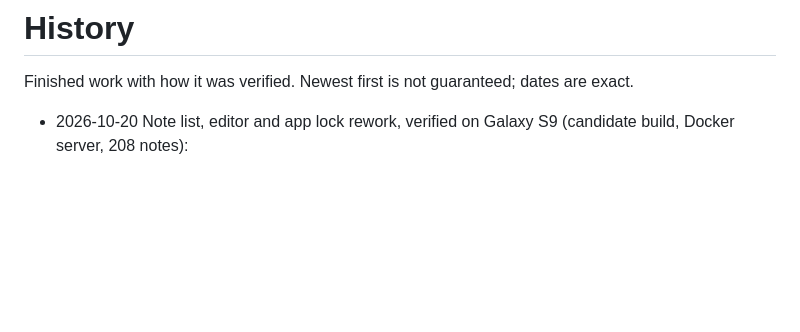
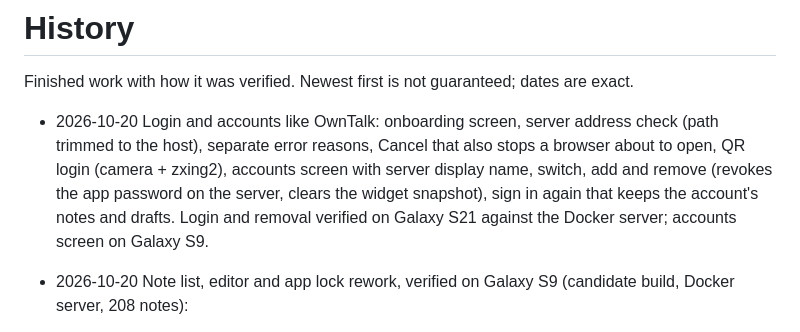
Before and after one commit to nks-hub/ownnotes, a Markdown page: docs/history.md, the part around the change. GitHub-like rendering; blank space fills up the shorter version.

Commit message:
docs: record login and accounts rework

```diff
--- a/docs/history.md
+++ b/docs/history.md
@@ -1,6 +1,14 @@
 # History
 
 Finished work with how it was verified. Newest first is not guaranteed; dates are exact.
+
+- 2026-10-20 Login and accounts like OwnTalk: onboarding screen, server
+  address check (path trimmed to the host), separate error reasons, Cancel
+  that also stops a browser about to open, QR login (camera + zxing2),
+  accounts screen with server display name, switch, add and remove (revokes
+  the app password on the server, clears the widget snapshot), sign in again
+  that keeps the account's notes and drafts. Login and removal verified on
+  Galaxy S21 against the Docker server; accounts screen on Galaxy S9.
 
 - 2026-10-20 Note list, editor and app lock rework, verified on Galaxy S9
   (candidate build, Docker server, 208 notes):
```
Also changed, not shown: TODO.md (+3 -9 lines).
